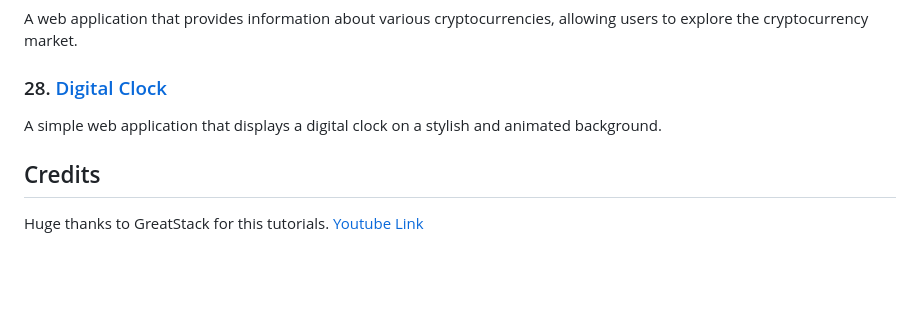
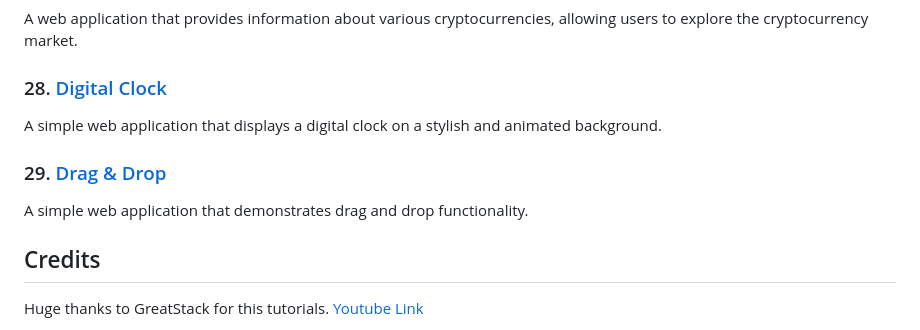
Before and after one commit to josefigarola/JS_Practices, a Markdown page: README.md, the part around the change. Drawn GitHub-style; blank space fills up the shorter version.

```diff
--- a/README.md
+++ b/README.md
@@ -105,6 +105,9 @@ A web application that provides information about various cryptocurrencies, allo
 ### 28. [Digital Clock](DigitalClockApp)
 A simple web application that displays a digital clock on a stylish and animated background.
 
+### 29. [Drag & Drop](DragDrop)
+A simple web application that demonstrates drag and drop functionality.
+
 ## Credits
 Huge thanks to GreatStack for this tutorials.
 [Youtube Link](https://www.youtube.com/@GreatStackDev)
```
